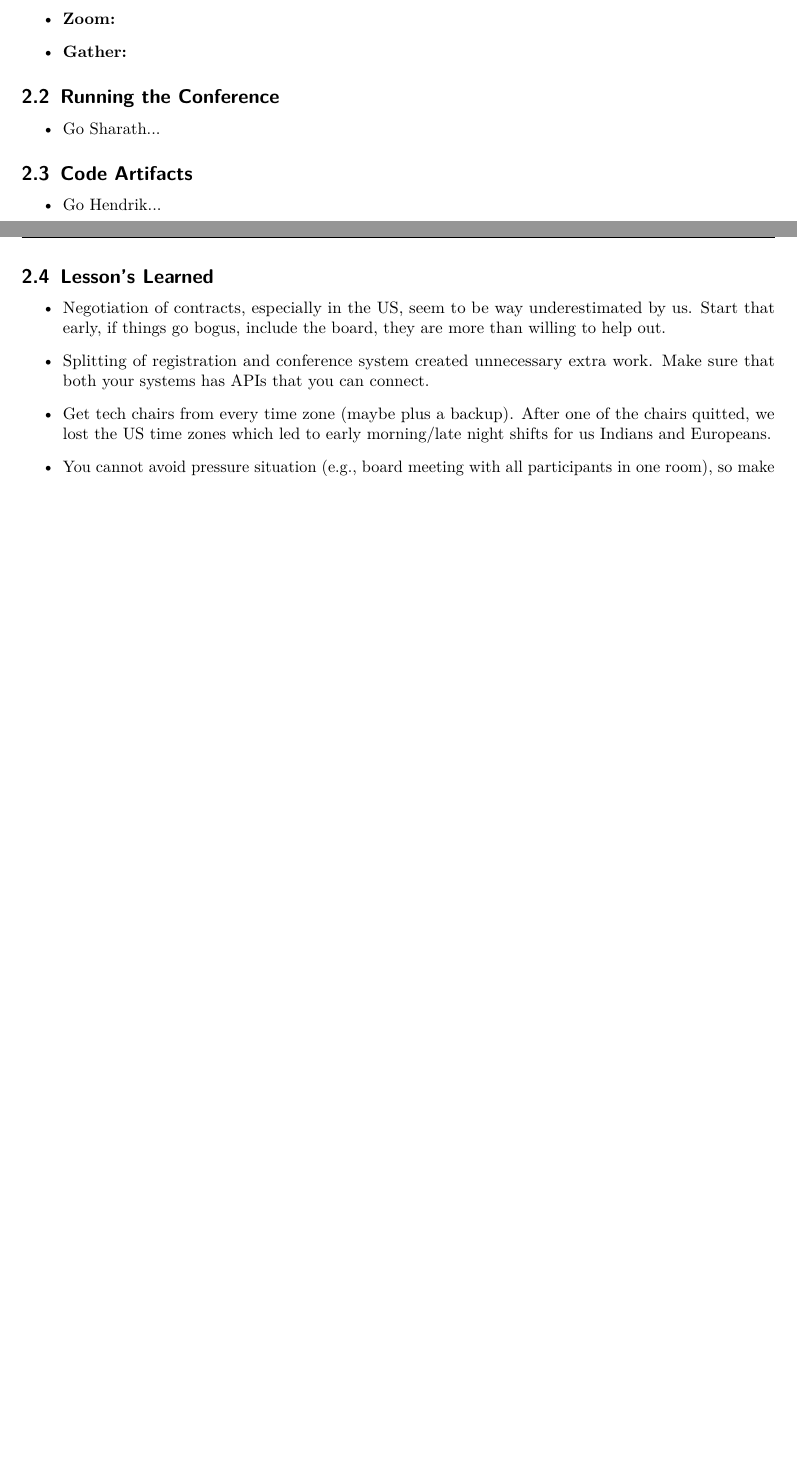
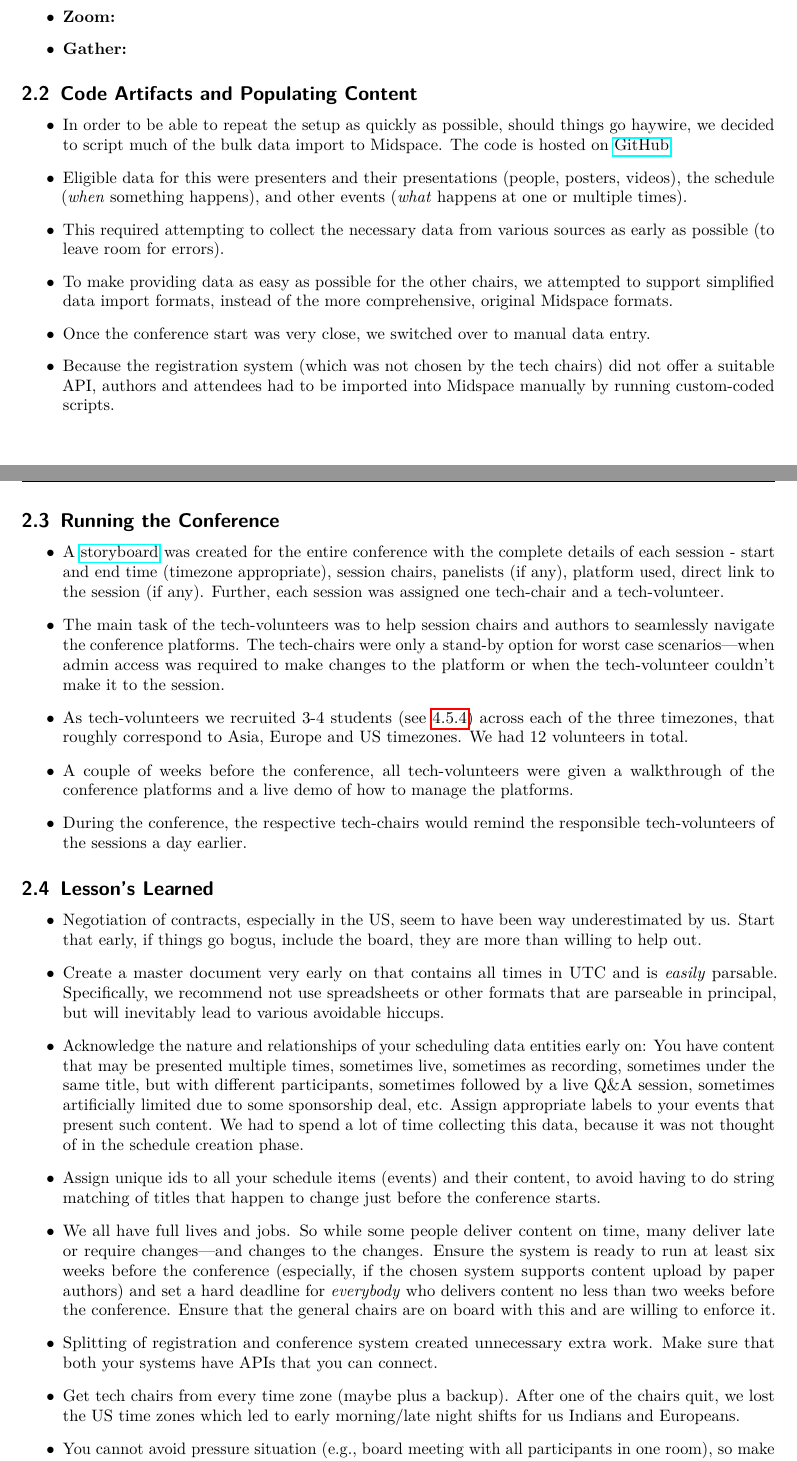
Before and after one commit to ismir2021/conferencereport, a LaTeX document (ISMIR2021.tex): two parts of pages 5 and 6 of 33, joined at a grey line, cut so that both start at the same text, the shorter picture padded with empty space. The pictures show the PDF file ISMIR2021.pdf that the author committed with the source.

Commit message:
Added populating content etc. Fixed some typos. Added some lessons learned.

```diff
--- a/ISMIR2021.tex
+++ b/ISMIR2021.tex
@@ -180,19 +180,23 @@ Since ISMIR 2021 was full digital, the conference platform is maybe the most ess
     \item \textbf{Gather:}
 \end{itemize}
 
-\subsection{Code Artifacts and populating content}
+\subsection{Code Artifacts and Populating Content}
 
 \begin{itemize}
-    \item Go Hendrik...
-    \item
+    \item In order to be able to repeat the setup as quickly as possible, should things go haywire, we decided to script much of the bulk data import to Midspace. The code is hosted on \href{https://github.com/ismir/ismir-2021-utils}{GitHub}.
+    \item Eligible data for this were presenters and their presentations (people, posters, videos), the schedule (\emph{when} something happens), and other events (\emph{what} happens at one or multiple times).
+    \item This required attempting to collect the necessary data from various sources as early as possible (to leave room for errors).
+    \item To make providing data as easy as possible for the other chairs, we attempted to support simplified data import formats, instead of the more comprehensive, original Midspace formats.
+    \item Once the conference start was very close, we switched over to manual data entry.
+    \item Because the registration system (which was not chosen by the tech chairs) did not offer a suitable API, authors and attendees had to be imported into Midspace manually by running custom-coded scripts.
 \end{itemize}
 
 \subsection{Running the Conference}
 
 \begin{itemize}
     \item A \href{https://docs.google.com/spreadsheets/d/1ENeS3DyxSxWQGRSsiMsHuddwmdlg6r_4tH6VTcvLgMg/edit?usp=sharing}{storyboard} was created for the entire conference with the complete details of each session - start and end time (timezone appropriate), session chairs, panelists (if any), platform used, direct link to the session (if any). Further, each session was assigned one tech-chair and a tech-volunteer.
-    \item The main task of the tech-volunteers were to help session chairs and authors to seamlessly navigate the conference platforms. The tech-chairs were only a stand-by options for worst case scenarios - when admin access was required to make changes to the platform or if the tech-volunteer couldn't make it to the session.
-    \item As the tech-volunteers we recruited 3-4 students~\ref{sssec:vol} across each of the three timezones, that roughly corresponds to Asia, Europe and US timezones. We had 12 volunteers in total.
+    \item The main task of the tech-volunteers was to help session chairs and authors to seamlessly navigate the conference platforms. The tech-chairs were only a stand-by option for worst case scenarios---when admin access was required to make changes to the platform or when the tech-volunteer couldn't make it to the session.
+    \item As tech-volunteers we recruited 3-4 students (see~\ref{sssec:vol}) across each of the three timezones, that roughly correspond to Asia, Europe and US timezones. We had 12 volunteers in total.
     \item A couple of weeks before the conference, all tech-volunteers were given a walkthrough of the conference platforms and a live demo of how to manage the platforms.
     \item During the conference, the respective tech-chairs would remind the responsible tech-volunteers of the sessions a day earlier.
 
@@ -204,12 +208,16 @@ Since ISMIR 2021 was full digital, the conference platform is maybe the most ess
 \subsection{Lesson's Learned}
 
 \begin{itemize}
-    \item Negotiation of contracts, especially in the US, seem to be way underestimated by us. Start that early, if things go bogus, include the board, they are more than willing to help out.
-    \item Splitting of registration and conference system created unnecessary extra work. Make sure that both your systems has APIs that you can connect.
-    \item Get tech chairs from every time zone (maybe plus a backup). After one of the chairs quitted, we lost the US time zones which led to early morning/late night shifts for us Indians and Europeans.
+    \item Negotiation of contracts, especially in the US, seem to have been way underestimated by us. Start that early, if things go bogus, include the board, they are more than willing to help out.
+    \item Create a master document very early on that contains all times in UTC and is \emph{easily} parsable. Specifically, we recommend not use spreadsheets or other formats that are parseable in principal, but will inevitably lead to various avoidable hiccups.
+    \item Acknowledge the nature and relationships of your scheduling data entities early on: You have content that may be presented multiple times, sometimes live, sometimes as recording, sometimes under the same title, but with different participants, sometimes followed by a live Q\&A session, sometimes artificially limited due to some sponsorship deal, etc. Assign appropriate labels to your events that present such content. We had to spend a lot of time collecting this data, because it was not thought of in the schedule creation phase.
+    \item Assign unique ids to all your schedule items (events) and their content, to avoid having to do string matching of titles that happen to change just before the conference starts.
+    \item We all have full lives and jobs. So while some people deliver content on time, many deliver late or require changes---and changes to the changes. Ensure the system is ready to run at least six weeks before the conference (especially, if the chosen system supports content upload by paper authors) and set a hard deadline for \emph{everybody} who delivers content no less than two weeks before the conference. Ensure that the general chairs are on board with this and are willing to enforce it.
+    \item Splitting of registration and conference system created unnecessary extra work. Make sure that both your systems have APIs that you can connect.
+    \item Get tech chairs from every time zone (maybe plus a backup). After one of the chairs quit, we lost the US time zones which led to early morning/late night shifts for us Indians and Europeans.
     \item You cannot avoid pressure situation (e.g.,~board meeting with all participants in one room), so make sure you really know the pitfalls of the system (e.g.,~at one point we did not see the control panels since the browser window was too small).
-    \item For the four of us, it was a lot of work and responsibility. Basically, we all paused our main occupations for at least one week. For future ``all-digital'' ISMIRs, you should consider hiring and paying people for this because it is simply too much for a community service.
-    \item Poster sessions in midspace was not a great experience - with the user having to enter and exit video calls of each of the poster. Consider organising the poster sessions in Gathertown in the future, which allows seamless navigation in the poster area, allowing the participants to talk with the nearby participants and authors.
+    \item For the four of us, it was a lot of work and responsibility. Basically, we all paused our main occupations for at least one week. For future ``all-digital'' ISMIRs, you should consider hiring and paying people for this, because it is simply too much for a community service.
+    \item Poster sessions in midspace were not a great experience---with the user having to enter and exit video calls of each of the poster. Consider organising the poster sessions in Gathertown in the future, which allows seamless navigation in the poster area, allowing the participants to talk with the nearby participants and authors.
 \end{itemize}
 
 \section{Diversity, Inclusion, and Newcomer Initiatives}
```
Also changed, not shown: ISMIR2021.pdf, ISMIR2021.tex (4 more changed lines).
